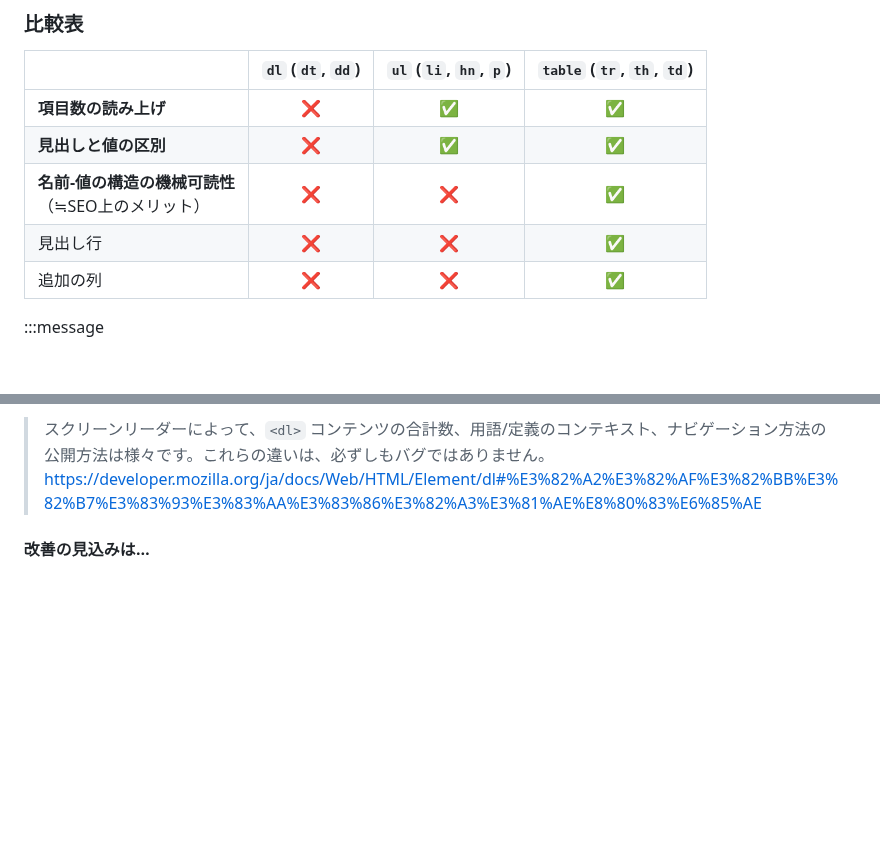
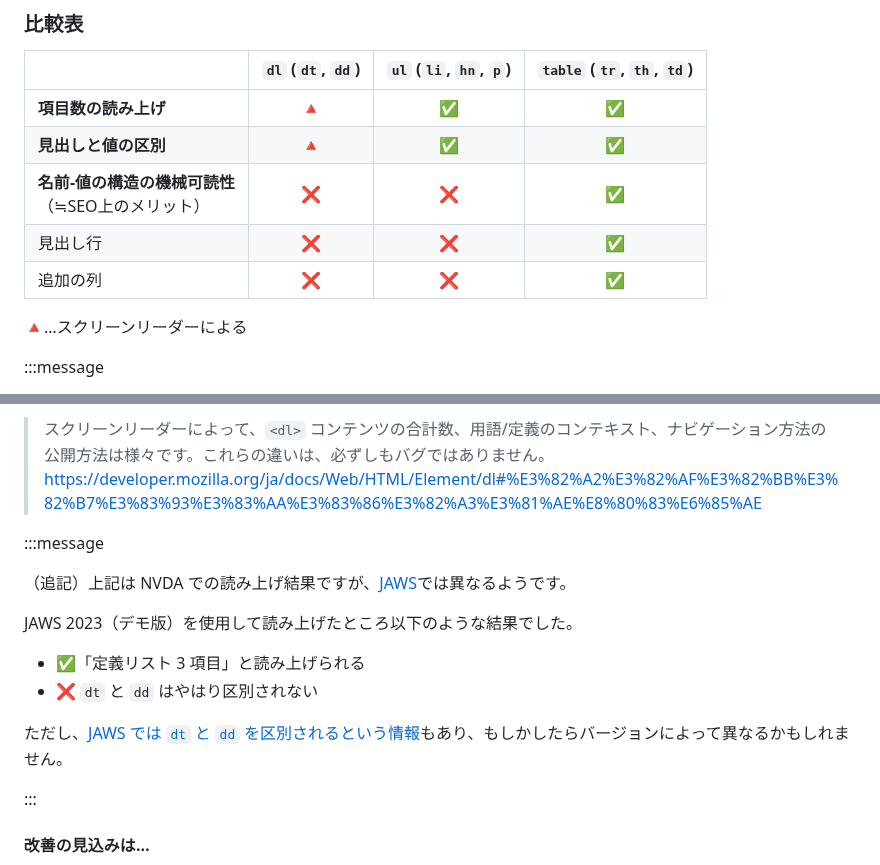
Before and after one commit to kagankan/zenn-articles, a Markdown page: articles/html-dl-vs-ul-vs-table.md, 2 parts joined by grey strips. GitHub-like rendering; blank space fills up the shorter version.

Commit message:
JAWSに関して追記

```diff
--- a/articles/html-dl-vs-ul-vs-table.md
+++ b/articles/html-dl-vs-ul-vs-table.md
@@ -23,11 +23,13 @@ published: true
 
 ||`dl` (`dt`, `dd`)|`ul` (`li`, `hn`, `p`)|`table` (`tr`, `th`, `td`)|
 |---|:---:|:---:|:---:|
-|**項目数の読み上げ**|❌|✅|✅|
-|**見出しと値の区別**|❌|✅|✅|
+|**項目数の読み上げ**|🔺|✅|✅|
+|**見出しと値の区別**|🔺|✅|✅|
 |**名前-値の構造の機械可読性**<br>（≒SEO上のメリット）|❌|❌️|✅|
 |見出し行|❌|❌|✅|
 |追加の列|❌|❌|✅|
+
+🔺…スクリーンリーダーによる
 
 :::message
 
@@ -201,6 +203,19 @@ MDN に以下の説明がとある通り、`dl`, `dt`, `dd` の読み上げ方
 
 >スクリーンリーダーによって、`<dl>` コンテンツの合計数、用語/定義のコンテキスト、ナビゲーション方法の公開方法は様々です。これらの違いは、必ずしもバグではありません。
 https://developer.mozilla.org/ja/docs/Web/HTML/Element/dl#%E3%82%A2%E3%82%AF%E3%82%BB%E3%82%B7%E3%83%93%E3%83%AA%E3%83%86%E3%82%A3%E3%81%AE%E8%80%83%E6%85%AE
+
+:::message
+
+（追記）上記は NVDA での読み上げ結果ですが、[JAWS](https://www.extra.co.jp/jaws/)では異なるようです。
+
+JAWS 2023（デモ版）を使用して読み上げたところ以下のような結果でした。
+
+- ✅「定義リスト 3 項目」と読み上げられる
+- ❌️ `dt` と `dd` はやはり区別されない
+
+ただし、[JAWS では `dt` と `dd` を区別されるという情報](https://x.com/talocohc_rion/status/1104003315631702017)もあり、もしかしたらバージョンによって異なるかもしれません。
+
+:::
 
 #### 改善の見込みは…
 
```
